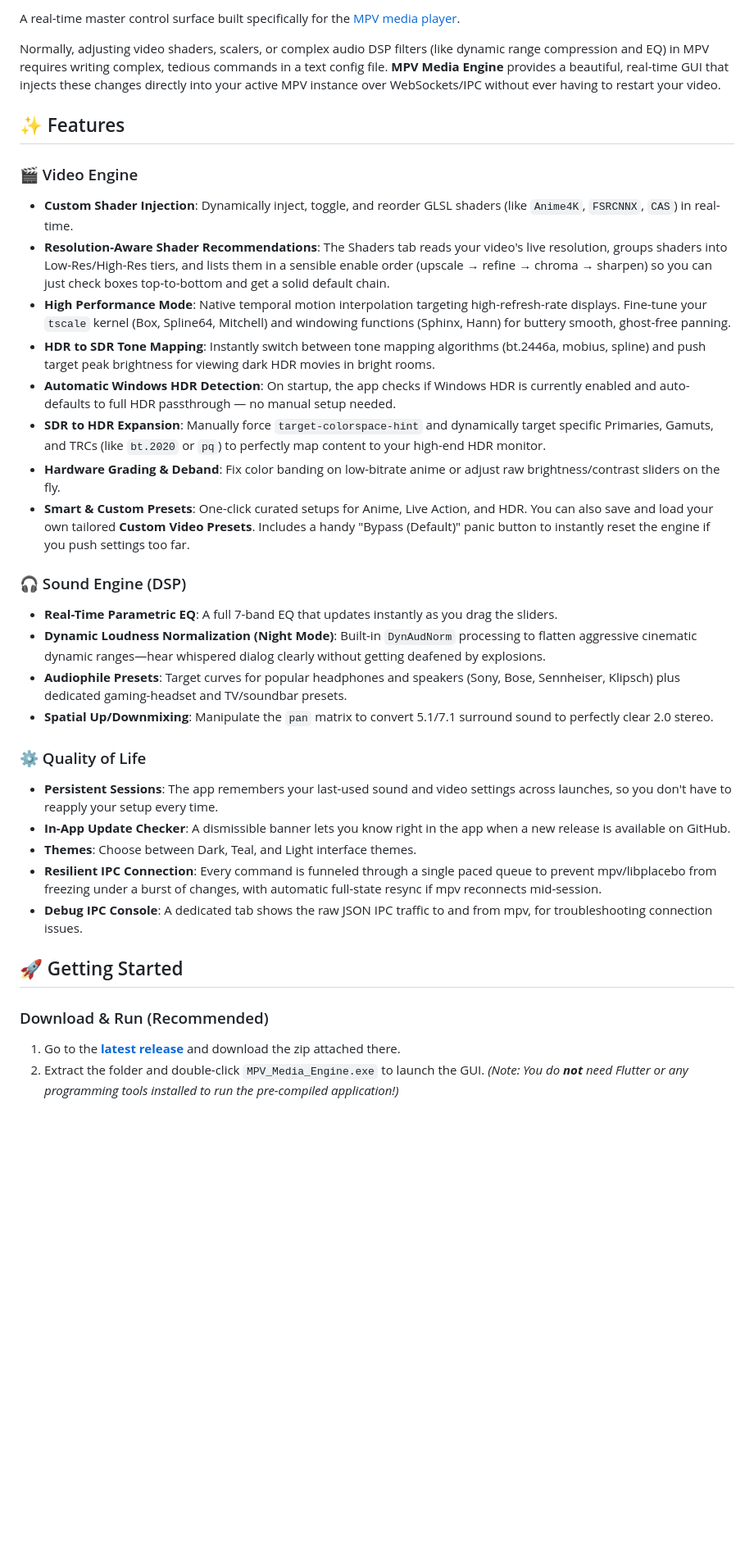
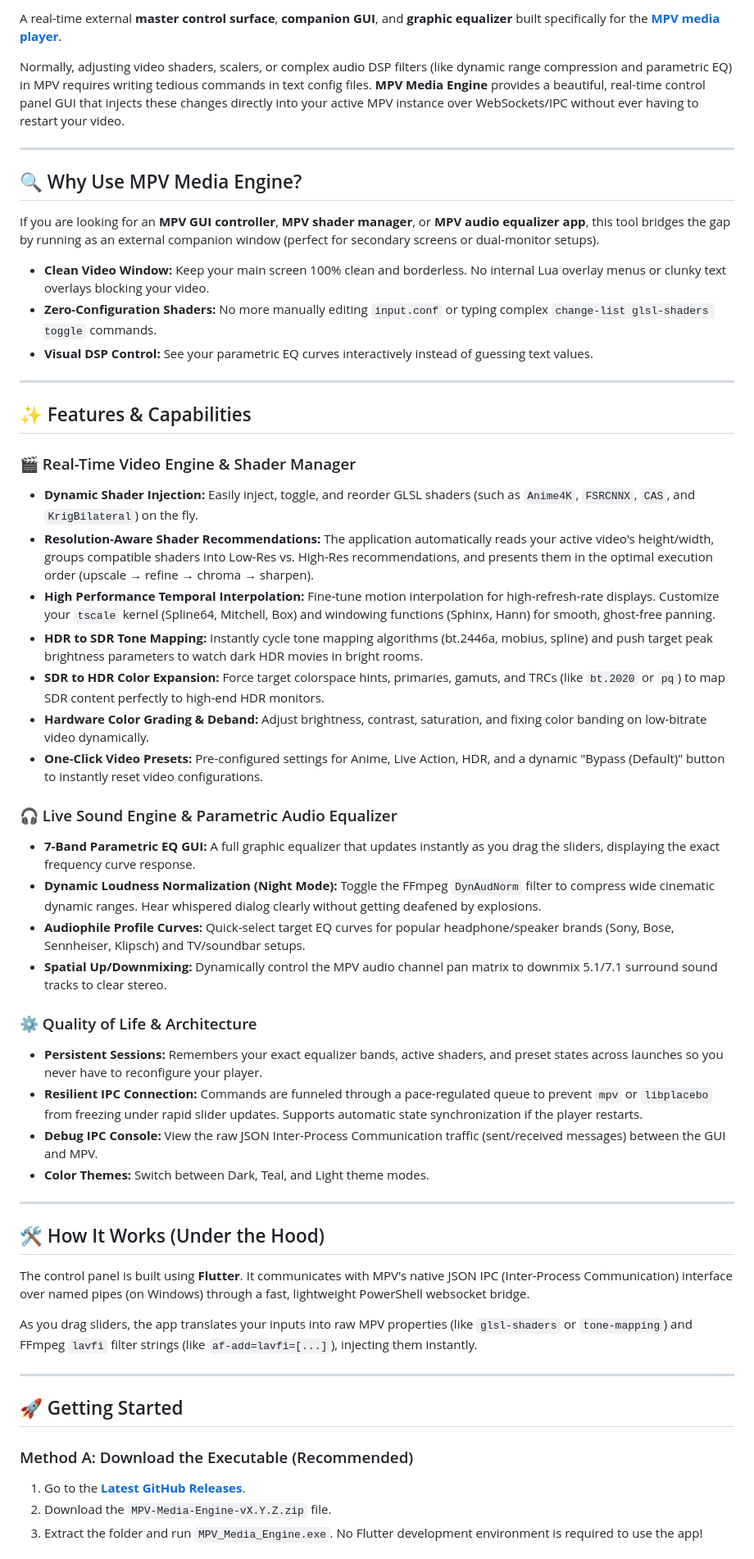
Before and after one commit to ddinh99/MPV-Media-Engine, a Markdown page: README.md, the part around one of its changes. Shown at 82% size. Rendered like a GitHub page; blank space fills up the shorter version.

Commit message:
docs: optimize README.md for SEO and search engine visibility

```diff
--- a/README.md
+++ b/README.md
@@ -8,37 +6,56 @@
 
-A real-time master control surface built specifically for the [MPV media player](https://mpv.io/).
+A real-time external **master control surface**, **companion GUI**, and **graphic equalizer** built specifically for the **[MPV media player](https://mpv.io/)**.
 
-Normally, adjusting video shaders, scalers, or complex audio DSP filters (like dynamic range compression and EQ) in MPV requires writing complex, tedious commands in a text config file. **MPV Media Engine** provides a beautiful, real-time GUI that injects these changes directly into your active MPV instance over WebSockets/IPC without ever having to restart your video.
+Normally, adjusting video shaders, scalers, or complex audio DSP filters (like dynamic range compression and parametric EQ) in MPV requires writing tedious commands in text config files. **MPV Media Engine** provides a beautiful, real-time control panel GUI that injects these changes directly into your active MPV instance over WebSockets/IPC without ever having to restart your video.
 
-## ✨ Features
+---
 
-### 🎬 Video Engine
-- **Custom Shader Injection**: Dynamically inject, toggle, and reorder GLSL shaders (like `Anime4K`, `FSRCNNX`, `CAS`) in real-time.
-- **Resolution-Aware Shader Recommendations**: The Shaders tab reads your video's live resolution, groups shaders into Low-Res/High-Res tiers, and lists them in a sensible enable order (upscale → refine → chroma → sharpen) so you can just check boxes top-to-bottom and get a solid default chain.
-- **High Performance Mode**: Native temporal motion interpolation targeting high-refresh-rate displays. Fine-tune your `tscale` kernel (Box, Spline64, Mitchell) and windowing functions (Sphinx, Hann) for buttery smooth, ghost-free panning.
-- **HDR to SDR Tone Mapping**: Instantly switch between tone mapping algorithms (bt.2446a, mobius, spline) and push target peak brightness for viewing dark HDR movies in bright rooms.
-- **Automatic Windows HDR Detection**: On startup, the app checks if Windows HDR is currently enabled and auto-defaults to full HDR passthrough — no manual setup needed.
-- **SDR to HDR Expansion**: Manually force `target-colorspace-hint` and dynamically target specific Primaries, Gamuts, and TRCs (like `bt.2020` or `pq`) to perfectly map content to your high-end HDR monitor.
-- **Hardware Grading & Deband**: Fix color banding on low-bitrate anime or adjust raw brightness/contrast sliders on the fly.
-- **Smart & Custom Presets**: One-click curated setups for Anime, Live Action, and HDR. You can also save and load your own tailored **Custom Video Presets**. Includes a handy "Bypass (Default)" panic button to instantly reset the engine if you push settings too far.
+## 🔍 Why Use MPV Media Engine?
 
-### 🎧 Sound Engine (DSP)
-- **Real-Time Parametric EQ**: A full 7-band EQ that updates instantly as you drag the sliders.
-- **Dynamic Loudness Normalization (Night Mode)**: Built-in `DynAudNorm` processing to flatten aggressive cinematic dynamic ranges—hear whispered dialog clearly without getting deafened by explosions.
-- **Audiophile Presets**: Target curves for popular headphones and speakers (Sony, Bose, Sennheiser, Klipsch) plus dedicated gaming-headset and TV/soundbar presets.
-- **Spatial Up/Downmixing**: Manipulate the `pan` matrix to convert 5.1/7.1 surround sound to perfectly clear 2.0 stereo.
+If you are looking for an **MPV GUI controller**, **MPV shader manager**, or **MPV audio equalizer app**, this tool bridges the gap by running as an external companion window (perfect for secondary screens or dual-monitor setups).
 
-### ⚙️ Quality of Life
-- **Persistent Sessions**: The app remembers your last-used sound and video settings across launches, so you don't have to reapply your setup every time.
-- **In-App Update Checker**: A dismissible banner lets you know right in the app when a new release is available on GitHub.
-- **Themes**: Choose between Dark, Teal, and Light interface themes.
-- **Resilient IPC Connection**: Every command is funneled through a single paced queue to prevent mpv/libplacebo from freezing under a burst of changes, with automatic full-state resync if mpv reconnects mid-session.
-- **Debug IPC Console**: A dedicated tab shows the raw JSON IPC traffic to and from mpv, for troubleshooting connection issues.
+*   **Clean Video Window:** Keep your main screen 100% clean and borderless. No internal Lua overlay menus or clunky text overlays blocking your video.
+*   **Zero-Configuration Shaders:** No more manually editing `input.conf` or typing complex `change-list glsl-shaders toggle` commands.
+*   **Visual DSP Control:** See your parametric EQ curves interactively instead of guessing text values.
+
+---
+
+## ✨ Features & Capabilities
+
+### 🎬 Real-Time Video Engine & Shader Manager
+*   **Dynamic Shader Injection:** Easily inject, toggle, and reorder GLSL shaders (such as `Anime4K`, `FSRCNNX`, `CAS`, and `KrigBilateral`) on the fly.
+*   **Resolution-Aware Shader Recommendations:** The application automatically reads your active video's height/width, groups compatible shaders into Low-Res vs. High-Res recommendations, and presents them in the optimal execution order (upscale → refine → chroma → sharpen).
+*   **High Performance Temporal Interpolation:** Fine-tune motion interpolation for high-refresh-rate displays. Customize your `tscale` kernel (Spline64, Mitchell, Box) and windowing functions (Sphinx, Hann) for smooth, ghost-free panning.
+*   **HDR to SDR Tone Mapping:** Instantly cycle tone mapping algorithms (bt.2446a, mobius, spline) and push target peak brightness parameters to watch dark HDR movies in bright rooms.
+*   **SDR to HDR Color Expansion:** Force target colorspace hints, primaries, gamuts, and TRCs (like `bt.2020` or `pq`) to map SDR content perfectly to high-end HDR monitors.
+*   **Hardware Color Grading & Deband:** Adjust brightness, contrast, saturation, and fixing color banding on low-bitrate video dynamically.
+*   **One-Click Video Presets:** Pre-configured settings for Anime, Live Action, HDR, and a dynamic "Bypass (Default)" button to instantly reset video configurations.
+
+### 🎧 Live Sound Engine & Parametric Audio Equalizer
+*   **7-Band Parametric EQ GUI:** A full graphic equalizer that updates instantly as you drag the sliders, displaying the exact frequency curve response.
+*   **Dynamic Loudness Normalization (Night Mode):** Toggle the FFmpeg `DynAudNorm` filter to compress wide cinematic dynamic ranges. Hear whispered dialog clearly without getting deafened by explosions.
+*   **Audiophile Profile Curves:** Quick-select target EQ curves for popular headphone/speaker brands (Sony, Bose, Sennheiser, Klipsch) and TV/soundbar setups.
+*   **Spatial Up/Downmixing:** Dynamically control the MPV audio channel pan matrix to downmix 5.1/7.1 surround sound tracks to clear stereo.
+
+### ⚙️ Quality of Life & Architecture
+*   **Persistent Sessions:** Remembers your exact equalizer bands, active shaders, and preset states across launches so you never have to reconfigure your player.
+*   **Resilient IPC Connection:** Commands are funneled through a pace-regulated queue to prevent `mpv` or `libplacebo` from freezing under rapid slider updates. Supports automatic state synchronization if the player restarts.
+*   **Debug IPC Console:** View the raw JSON Inter-Process Communication traffic (sent/received messages) between the GUI and MPV.
+*   **Color Themes:** Switch between Dark, Teal, and Light theme modes.
+
+---
+
+## 🛠️ How It Works (Under the Hood)
+The control panel is built using **Flutter**. It communicates with MPV's native JSON IPC (Inter-Process Communication) interface over named pipes (on Windows) through a fast, lightweight PowerShell websocket bridge.
+
+As you drag sliders, the app translates your inputs into raw MPV properties (like `glsl-shaders` or `tone-mapping`) and FFmpeg `lavfi` filter strings (like `af-add=lavfi=[...]`), injecting them instantly.
+
+---
 
 ## 🚀 Getting Started
 
-### Download & Run (Recommended)
-1. Go to the [**latest release**](https://github.com/ddinh99/MPV-Media-Engine/releases/latest) and download the zip attached there.
-2. Extract the folder and double-click `MPV_Media_Engine.exe` to launch the GUI.
-*(Note: You do **not** need Flutter or any programming tools installed to run the pre-compiled application!)*
+### Method A: Download the Executable (Recommended)
+1. Go to the [**Latest GitHub Releases**](https://github.com/ddinh99/MPV-Media-Engine/releases/latest).
+2. Download the `MPV-Media-Engine-vX.Y.Z.zip` file.
+3. Extract the folder and run `MPV_Media_Engine.exe`. No Flutter development environment is required to use the app!
 
```
Also changed, not shown: other parts of README.md (+24 -14 lines).
